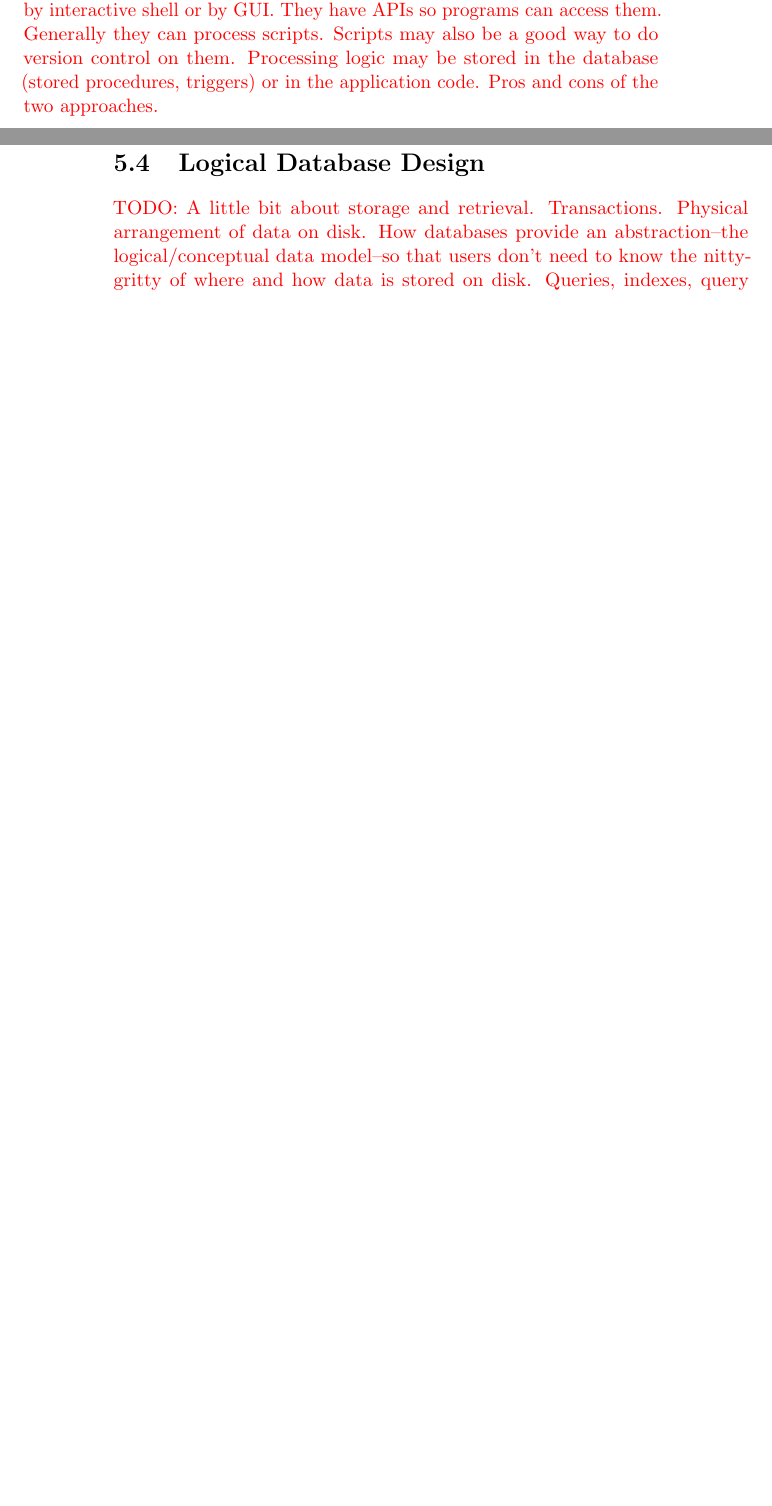
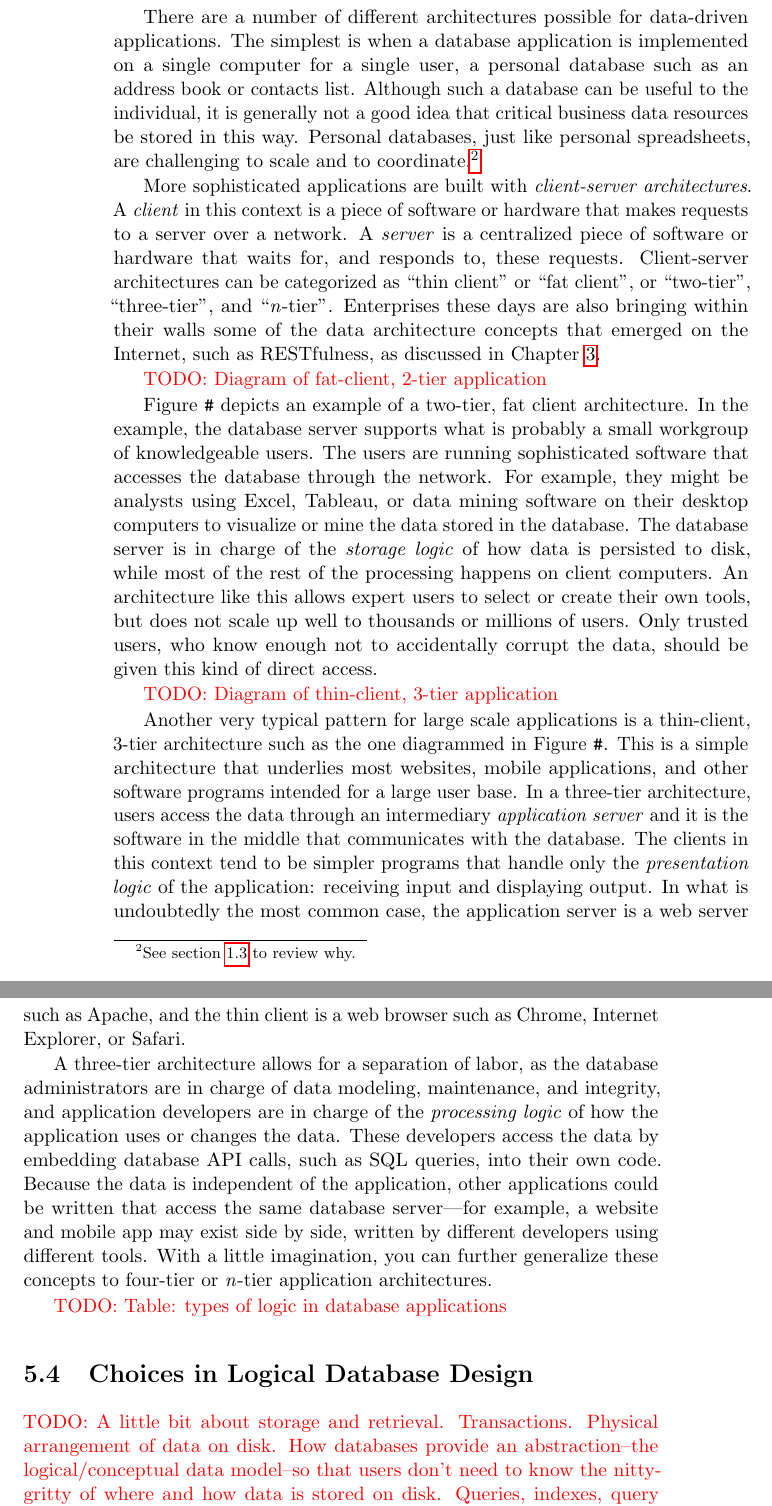
Before and after one commit to joeclark-phd/databook, a LaTeX thesis (databook.tex): two parts of pages 39 and 40 of 53 before the commit and two parts of pages 40 and 41 of 53 after it, joined at a grey line, cut at the place of the change, the shorter picture padded with empty space. The pictures show the PDF file databook.pdf that the author committed with the source.

Commit message:
section on databases in applicaitons

```diff
--- a/databook.tex
+++ b/databook.tex
@@ -681,11 +683,26 @@ As the user of a relational database, you will have to learn the basics of SQL,
 
 
-\section{Databases in the Application}
+\section{Databases in Applications}
 
-\todo{Databases usually run in a client-server mode.  Generally accessible by interactive shell or by GUI.  They have APIs so programs can access them.  Generally they can process scripts.  Scripts may also be a good way to do version control on them.  Processing logic may be stored in the database (stored procedures, triggers) or in the application code.  Pros and cons of the two approaches.}
+Typically we are not writing ad hoc SQL queries directly through the database, but rather using software \term{applications}.  A data-driven application (or "app", if you really must), is a piece of software that retrieves or processes data from a database for some purpose of the user.  These applications serve as "front ends" and depend on the database as a "back end" technology.  Therefore, the database must run as a server---always on and waiting for requests to respond to.
 
+There are a number of different architectures possible for data-driven applications.  The simplest is when a database application is implemented on a single computer for a single user, a personal database such as an address book or contacts list.  Although such a database can be useful to the individual, it is generally not a good idea that critical business data resources be stored in this way.  Personal databases, just like personal spreadsheets, are challenging to scale and to coordinate.\footnote{See section \ref{sec:fileproblems} to review why.}
 
-\section{Logical Database Design}
+More sophisticated applications are built with \term{client-server architectures}.  A \term{client} in this context is a piece of software or hardware that makes requests to a server over a network.  A \term{server} is a centralized piece of software or hardware that waits for, and responds to, these requests.  Client-server architectures can be categorized as "thin client" or "fat client", or "two-tier", "three-tier", and "\emph{n}-tier".  Enterprises these days are also bringing within their walls some of the data architecture concepts that emerged on the Internet, such as RESTfulness, as discussed in Chapter \ref{ch:apis}.
+
+\todo{Diagram of fat-client, 2-tier application}
+
+Figure |#| depicts an example of a two-tier, fat client architecture.  In the example, the database server supports what is probably a small workgroup of knowledgeable users.  The users are running sophisticated software that accesses the database through the network.  For example, they might be analysts using Excel, Tableau, or data mining software on their desktop computers to visualize or mine the data stored in the database.  The database server is in charge of the \term{storage logic} of how data is persisted to disk, while most of the rest of the processing happens on client computers.  An architecture like this allows expert users to select or create their own tools, but does not scale up well to thousands or millions of users.  Only trusted users, who know enough not to accidentally corrupt the data, should be given this kind of direct access.
+
+\todo{Diagram of thin-client, 3-tier application}
+
+Another very typical pattern for large scale applications is a thin-client, 3-tier architecture such as the one diagrammed in Figure |#|.  This is a simple architecture that underlies most websites, mobile applications, and other software programs intended for a large user base.  In a three-tier architecture, users access the data through an intermediary \term{application server} and it is the software in the middle that communicates with the database.  The clients in this context tend to be simpler programs that handle only the \term{presentation logic} of the application: receiving input and displaying output.  In what is undoubtedly the most common case, the application server is a web server such as Apache, and the thin client is a web browser such as Chrome, Internet Explorer, or Safari.
+
+A three-tier architecture allows for a separation of labor, as the database administrators are in charge of data modeling, maintenance, and integrity, and application developers are in charge of the \term{processing logic} of how the application uses or changes the data.  These developers access the data by embedding database API calls, such as SQL queries, into their own code.  Because the data is independent of the application, other applications could be written that access the same database server---for example, a website and mobile app may exist side by side, written by different developers using different tools.  With a little imagination, you can further generalize these concepts to four-tier or \emph{n}-tier application architectures.
+
+\todo{Table: types of logic in database applications}
+
+\section{Choices in Logical Database Design}
 
 \todo{A little bit about storage and retrieval.  Transactions.  Physical arrangement of data on disk.  How databases provide an abstraction--the logical/conceptual data model--so that users don't need to know the nitty-gritty of where and how data is stored on disk.  Queries, indexes, query optimizers.}
 
```
Also changed, not shown: databook.pdf, databook.tex (4 more changed lines).
